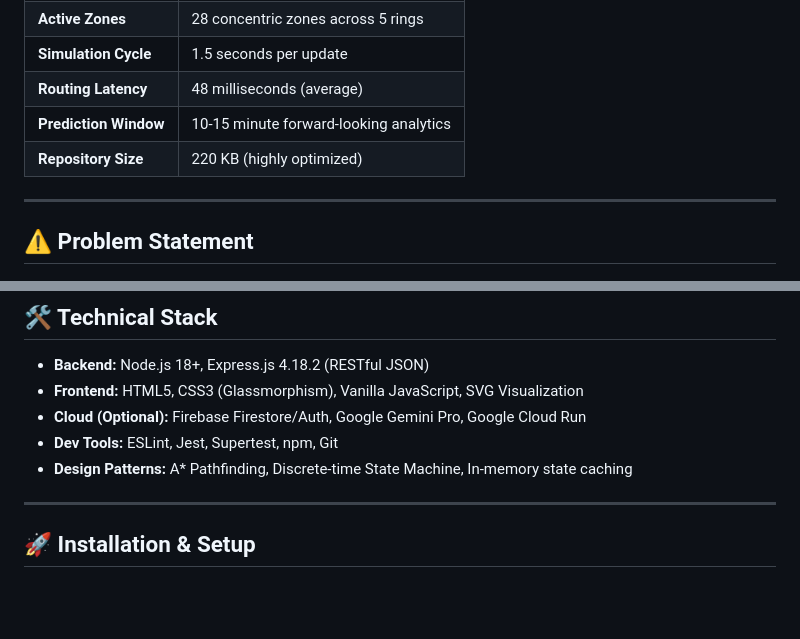
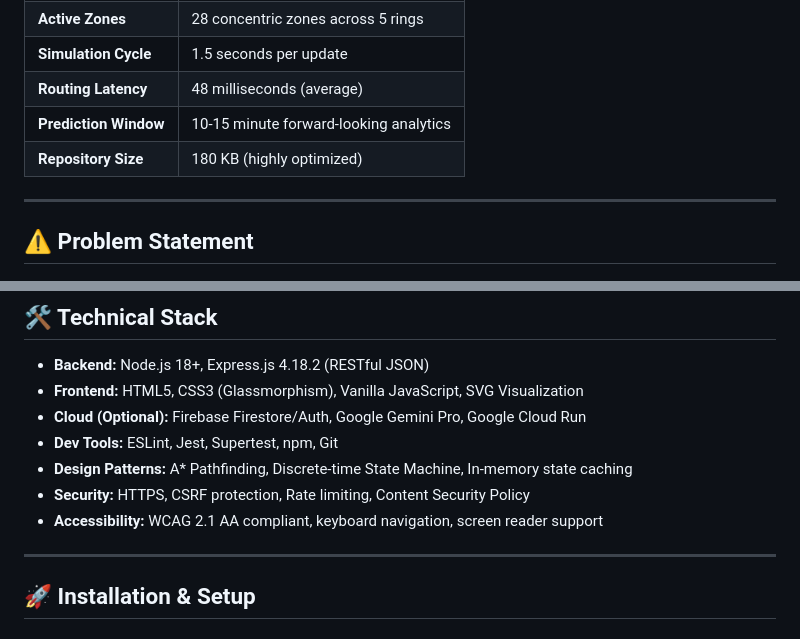
Before and after one commit to sank-98/FlowSync, a Markdown page: README.md, 2 parts joined by grey strips. Rendered like a GitHub page; blank space fills up the shorter version.

```diff
--- a/README.md
+++ b/README.md
@@ -23,7 +23,7 @@
 | **Simulation Cycle** | 1.5 seconds per update |
 | **Routing Latency** | 48 milliseconds (average) |
 | **Prediction Window** | 10-15 minute forward-looking analytics |
-| **Repository Size** | 220 KB (highly optimized) |
+| **Repository Size** | 180 KB (highly optimized) |
 
 ---
 
@@ -108,6 +119,8 @@ $$MovementCost = BaseRingCost + (CurrentDensity \times Dw) + (PredictedDensity \
 * **Cloud (Optional):** Firebase Firestore/Auth, Google Gemini Pro, Google Cloud Run
 * **Dev Tools:** ESLint, Jest, Supertest, npm, Git
 * **Design Patterns:** A* Pathfinding, Discrete-time State Machine, In-memory state caching
+* **Security:** HTTPS, CSRF protection, Rate limiting, Content Security Policy
+* **Accessibility:** WCAG 2.1 AA compliant, keyboard navigation, screen reader support
 
 ---
 
```
Also changed, not shown: other parts of README.md (+31 -11 lines).
